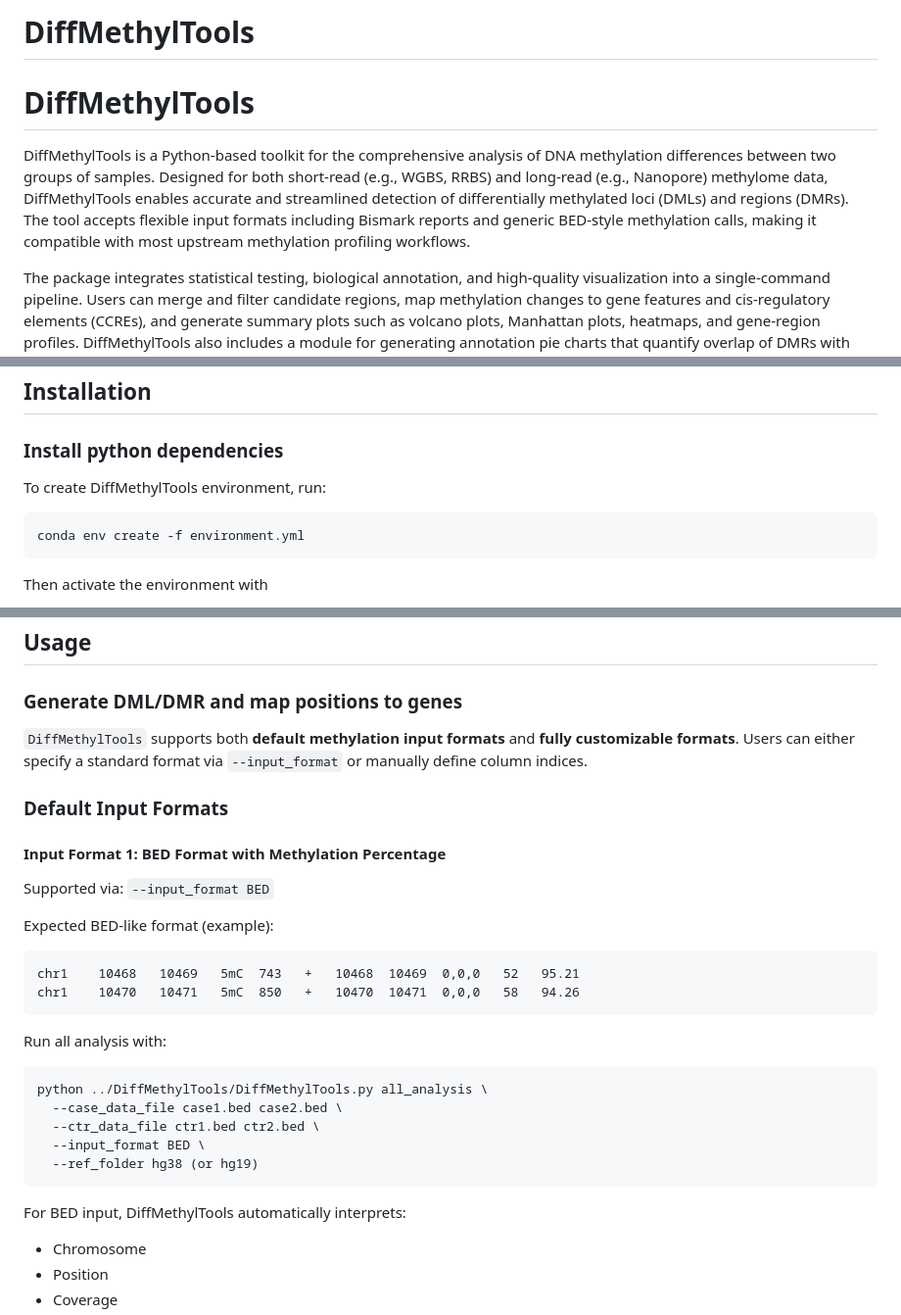
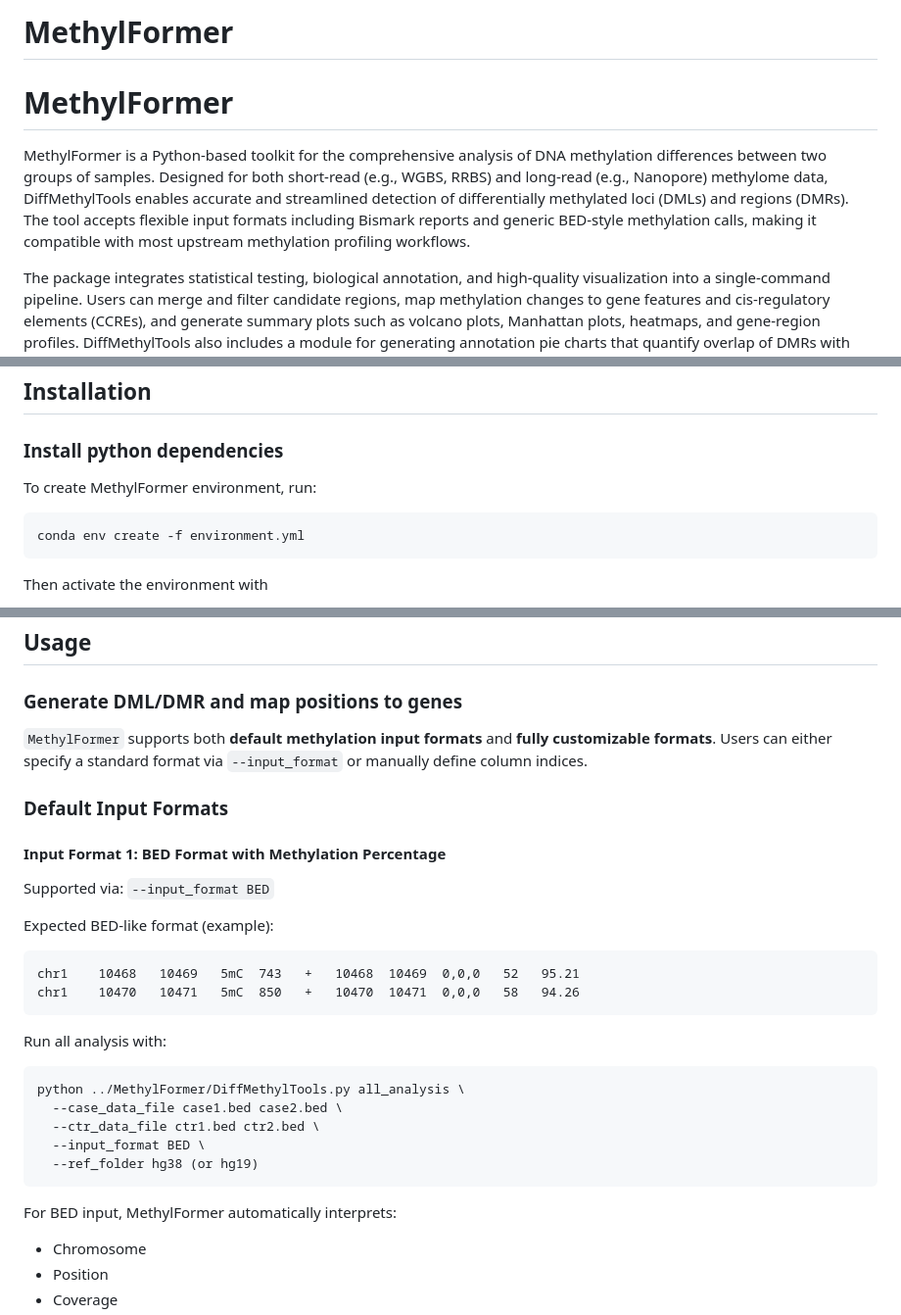
Before and after one commit to qgenlab/MethylFormer, a Markdown page: README.md, 3 parts joined by grey strips. Shown at 98% size. GitHub-like rendering.

````diff
--- a/README.md
+++ b/README.md
@@ -1,6 +1,6 @@
-# DiffMethylTools
-# DiffMethylTools
-DiffMethylTools is a Python-based toolkit for the comprehensive analysis of DNA methylation differences between two groups of samples. Designed for both short-read (e.g., WGBS, RRBS) and long-read (e.g., Nanopore) methylome data, DiffMethylTools enables accurate and streamlined detection of differentially methylated loci (DMLs) and regions (DMRs). The tool accepts flexible input formats including Bismark reports and generic BED-style methylation calls, making it compatible with most upstream methylation profiling workflows.
+# MethylFormer
+# MethylFormer
+MethylFormer is a Python-based toolkit for the comprehensive analysis of DNA methylation differences between two groups of samples. Designed for both short-read (e.g., WGBS, RRBS) and long-read (e.g., Nanopore) methylome data, DiffMethylTools enables accurate and streamlined detection of differentially methylated loci (DMLs) and regions (DMRs). The tool accepts flexible input formats including Bismark reports and generic BED-style methylation calls, making it compatible with most upstream methylation profiling workflows.
 
 The package integrates statistical testing, biological annotation, and high-quality visualization into a single-command pipeline. Users can merge and filter candidate regions, map methylation changes to gene features and cis-regulatory elements (CCREs), and generate summary plots such as volcano plots, Manhattan plots, heatmaps, and gene-region profiles. DiffMethylTools also includes a module for generating annotation pie charts that quantify overlap of DMRs with genomic and functional features.
 
@@ -10,7 +10,7 @@ By combining flexibility with usability, DiffMethylTools provides researchers wi
 
 ## Installation
 ### Install python dependencies
-To create DiffMethylTools environment, run:
+To create MethylFormer environment, run:
 ```
 conda env create -f environment.yml
 ```
@@ -35,7 +35,7 @@ chmod +x get_files_hg38.sh
 
 
 ### Generate DML/DMR and map positions to genes
-`DiffMethylTools` supports both **default methylation input formats** and **fully customizable formats**. Users can either specify a standard format via `--input_format` or manually define column indices.
+`MethylFormer` supports both **default methylation input formats** and **fully customizable formats**. Users can either specify a standard format via `--input_format` or manually define column indices.
 
 ### Default Input Formats
 #### Input Format 1: BED Format with Methylation Percentage
@@ -50,13 +50,13 @@ chr1    10470   10471   5mC  850   +   10470  10471  0,0,0   58   94.26
 
 Run all analysis with:
 ```
-python ../DiffMethylTools/DiffMethylTools.py all_analysis \
+python ../MethylFormer/DiffMethylTools.py all_analysis \
   --case_data_file case1.bed case2.bed \
   --ctr_data_file ctr1.bed ctr2.bed \
   --input_format BED \
   --ref_folder hg38 (or hg19)
 ```
-For BED input, DiffMethylTools automatically interprets:
+For BED input, MethylFormer automatically interprets:
 - Chromosome
 - Position
 - Coverage
````
Also changed, not shown: other parts of README.md (+1 -1 lines).
